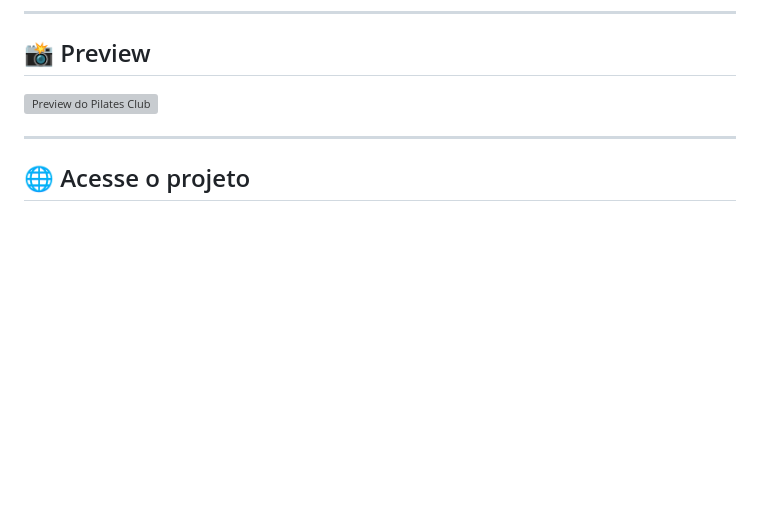
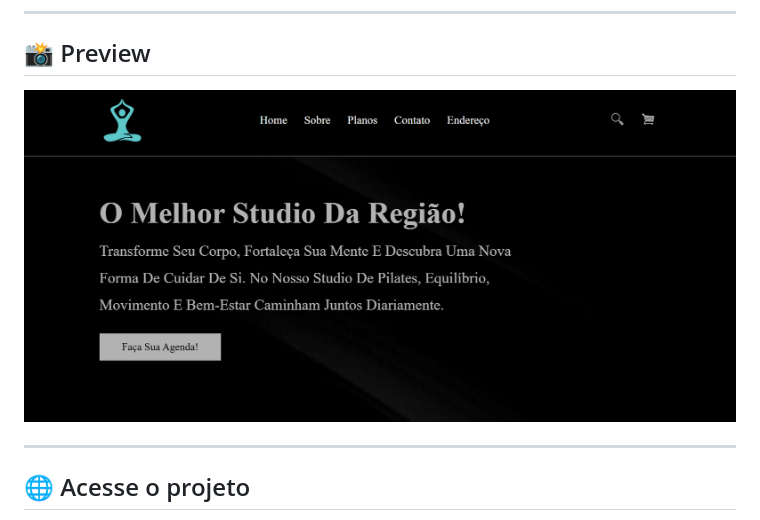
Before and after one commit to eduardomarcelo628-beep/pilates-site, a Markdown page: README.md, the part around the change. GitHub-like rendering; blank space fills up the shorter version; grey boxes are pictures that could not be loaded.

Commit message:
Fix image path in README.md

```diff
--- a/README.md
+++ b/README.md
@@ -104,7 +104,7 @@ A responsividade faz parte da proposta do projeto para que as informações e el
 
 ## 📸 Preview
 
-![Preview do Pilates Club](./imagens/demonstracao.png)
+![Preview do Pilates Club](./images/demonstracao.png)
 
 ---
 
```
